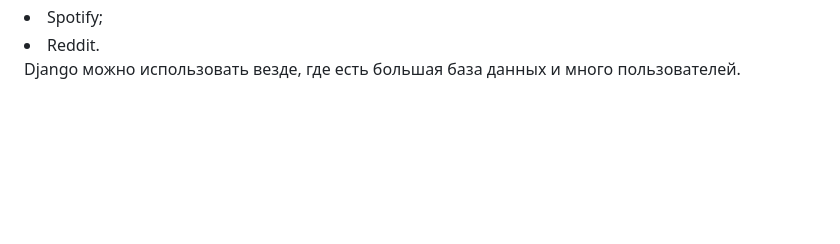
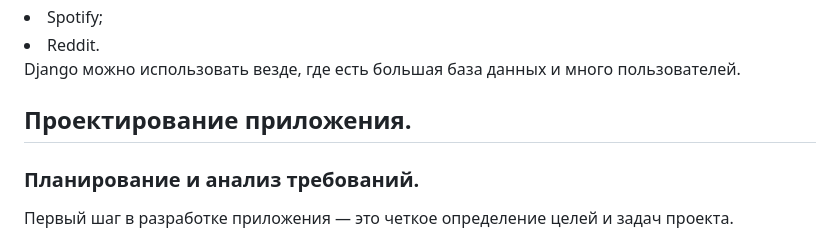
Before and after one commit to allabergenovvyacheslav/Diploma_Django, a Markdown page: README.md, the part around the change. GitHub-like rendering; blank space fills up the shorter version.

```diff
--- a/README.md
+++ b/README.md
@@ -54,3 +54,9 @@ Django работает по модели MVT — Model-View-Template, она р
 <li>Spotify;</li>
 <li>Reddit.</li>
 Django можно использовать везде, где есть большая база данных и много пользователей.
+
+## Проектирование приложения.
+
+### Планирование и анализ требований.
+
+Первый шаг в разработке приложения — это четкое определение целей и задач проекта.
```
